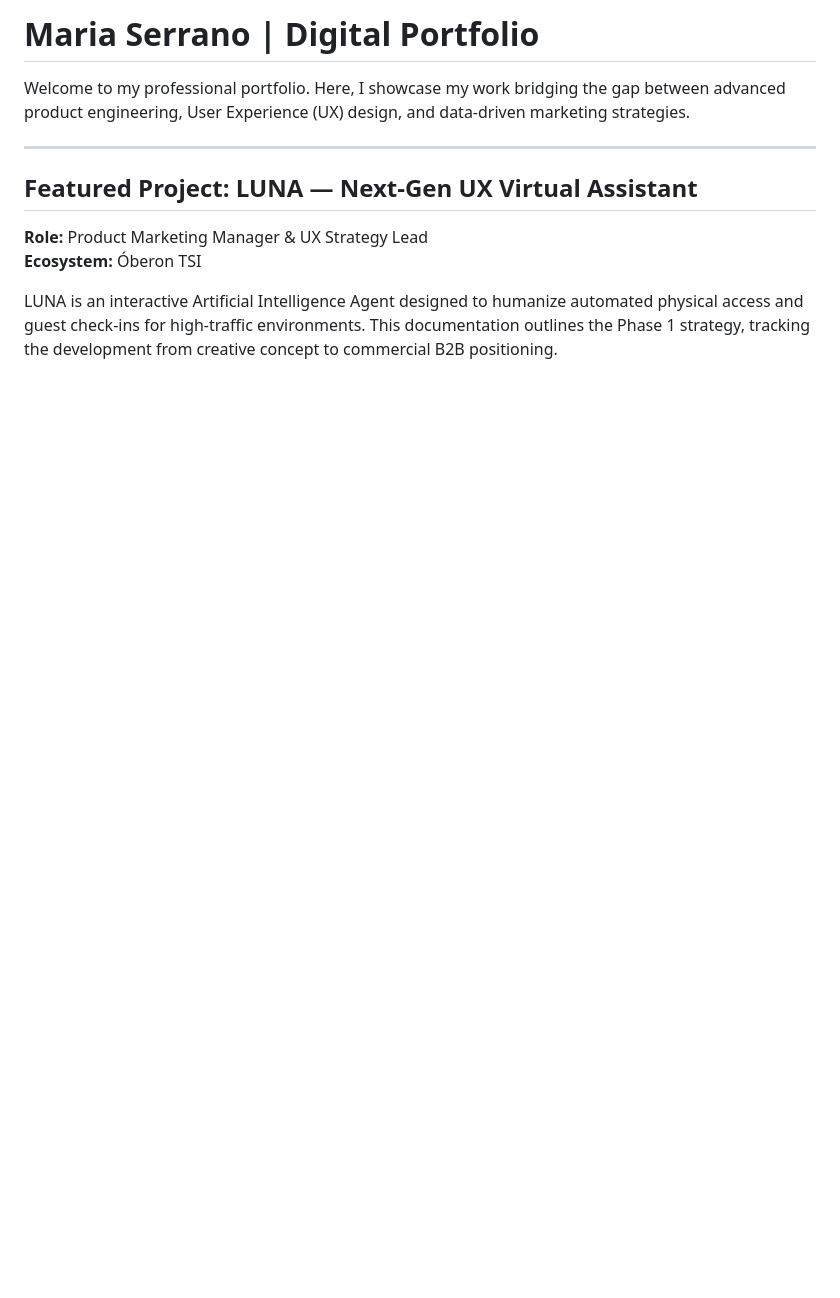
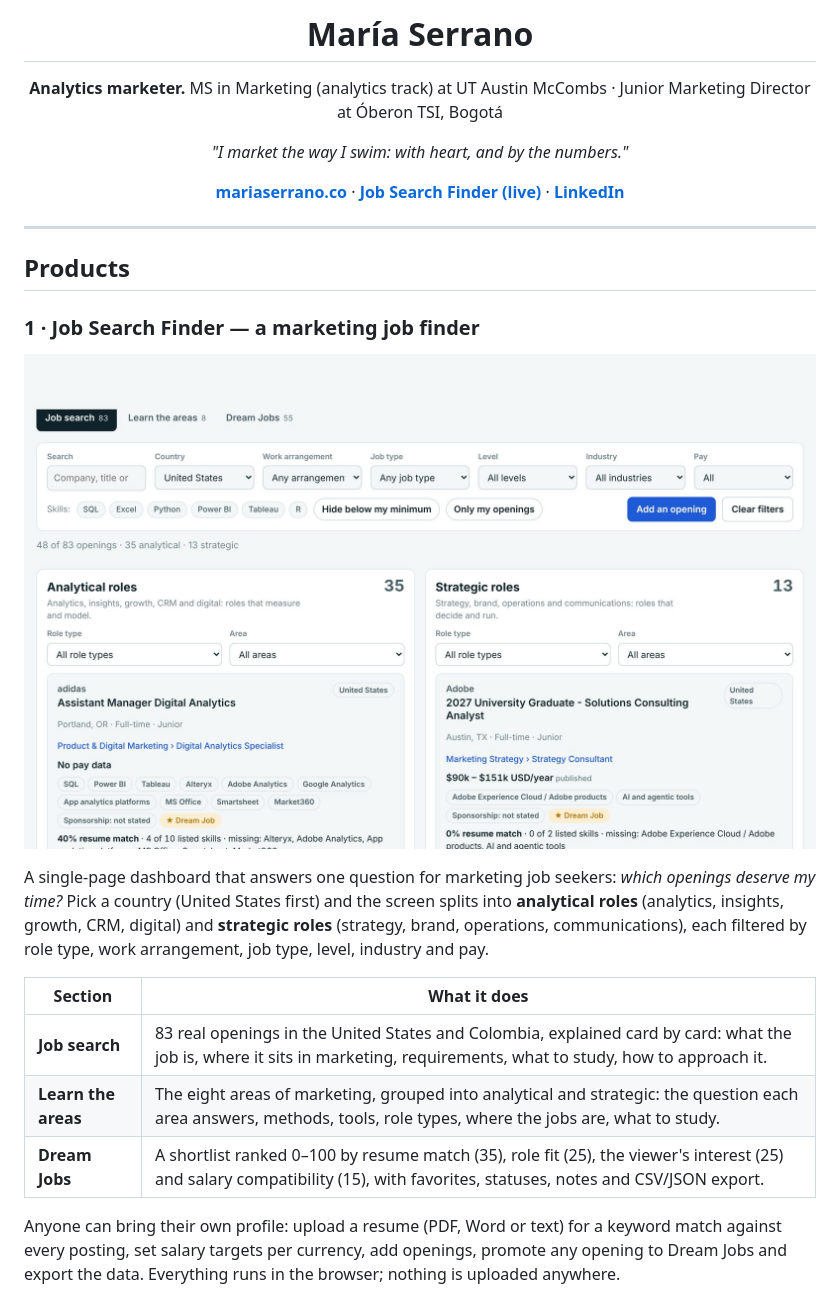
Before and after one commit to mariaserrano01/digitalportfolio, a Markdown page: README.md, the part around one of its changes. Drawn GitHub-style; pictures changed too: job-search-finder/docs/shot-jobsearch.jpg (added); blank space fills up the shorter version.

```diff
--- a/README.md
+++ b/README.md
@@ -1,10 +1,30 @@
-# Maria Serrano | Digital Portfolio
-Welcome to my professional portfolio. Here, I showcase my work bridging the gap between advanced product engineering, User Experience (UX) design, and data-driven marketing strategies.
+<div align="center">
+
+# María Serrano
+
+**Analytics marketer.** MS in Marketing (analytics track) at UT Austin McCombs · Junior Marketing Director at Óberon TSI, Bogotá
+
+*"I market the way I swim: with heart, and by the numbers."*
+
+[**mariaserrano.co**](https://mariaserrano.co) · [**Job Search Finder (live)**](https://mariaserrano01.github.io/digitalportfolio/job-search-finder/) · [**LinkedIn**](https://www.linkedin.com/in/maria-camila-serrano-lopez/)
+
+</div>
 
 ---
 
-## Featured Project: LUNA — Next-Gen UX Virtual Assistant
-**Role:** Product Marketing Manager & UX Strategy Lead
-**Ecosystem:** Óberon TSI
+## Products
 
-LUNA is an interactive Artificial Intelligence Agent designed to humanize automated physical access and guest check-ins for high-traffic environments. This documentation outlines the Phase 1 strategy, tracking the development from creative concept to commercial B2B positioning.
+### 1 · Job Search Finder — a marketing job finder
+
+[![Job Search Finder: the screen splits into analytical and strategic roles](job-search-finder/docs/shot-jobsearch.jpg)](https://mariaserrano01.github.io/digitalportfolio/job-search-finder/)
+
+A single-page dashboard that answers one question for marketing job seekers: *which openings deserve my time?* Pick a country (United States first) and the screen splits into **analytical roles** (analytics, insights, growth, CRM, digital) and **strategic roles** (strategy, brand, operations, communications), each filtered by role type, work arrangement, job type, level, industry and pay.
+
+| Section | What it does |
+|---|---|
+| **Job search** | 83 real openings in the United States and Colombia, explained card by card: what the job is, where it sits in marketing, requirements, what to study, how to approach it. |
+| **Learn the areas** | The eight areas of marketing, grouped into analytical and strategic: the question each area answers, methods, tools, role types, where the jobs are, what to study. |
+| **Dream Jobs** | A shortlist ranked 0–100 by resume match (35), role fit (25), the viewer's interest (25) and salary compatibility (15), with favorites, statuses, notes and CSV/JSON export. |
+
+Anyone can bring their own profile: upload a resume (PDF, Word or text) for a keyword match against every posting, set salary targets per currency, add openings, promote any opening to Dream Jobs and export the data. Everything runs in the browser; nothing is uploaded anywhere.
+
```
Also changed, not shown: other parts of README.md (+36 -58 lines), job-search-finder/README.md (+5 -3 lines), projects/luna/README.md (added, +66 -0 lines), job-search-finder/docs/shot-areas.jpg (added), job-search-finder/docs/shot-dreamjobs.jpg (added), 3 other files.
